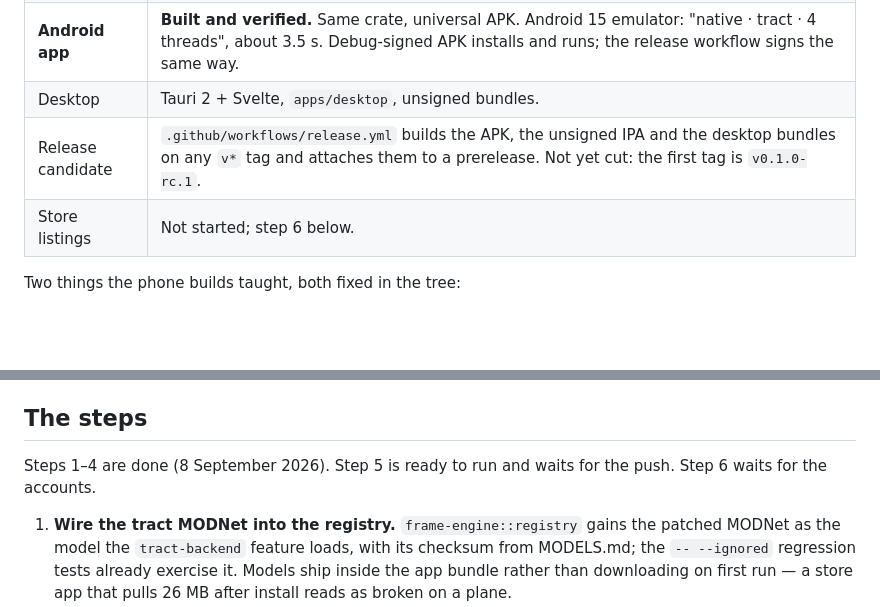
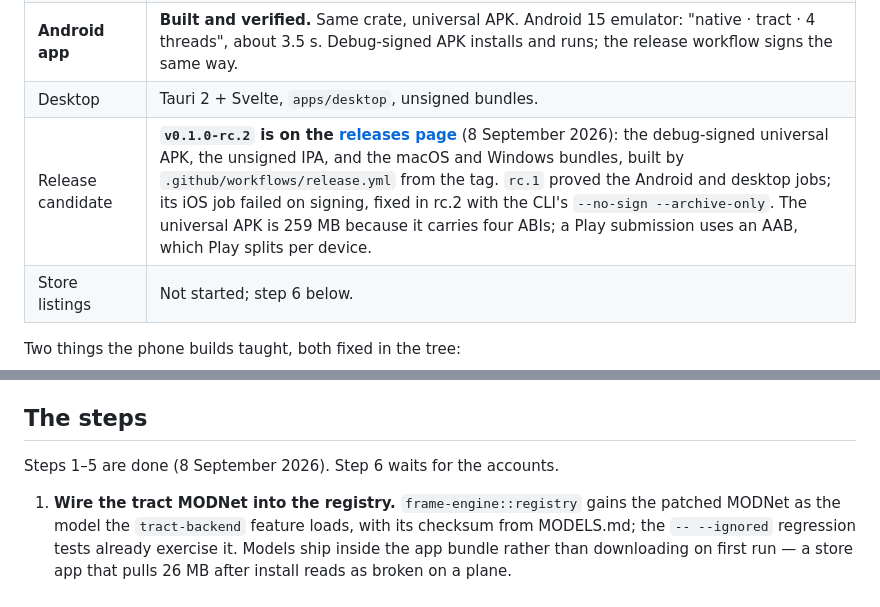
Before and after one commit to openphotoid/openphotoid, a Markdown page: docs/mobile.md, 2 parts joined by grey strips. Drawn GitHub-style; blank space fills up the shorter version.

```diff
--- a/docs/mobile.md
+++ b/docs/mobile.md
@@ -12,7 +12,7 @@ app at app.openphotoid.com is the first surface, not the destination.
 | **iPhone and iPad app** | **Built and verified.** `apps/mobile` (Tauri 2), the same UI, inference native in Rust through `tract`. The device test reports "native · tract · 10 threads" and about 3.0 s end to end on the iPhone 17 Pro Max (iOS 26.5), iPhone 15 Pro (iOS 17.0), iPad Pro 11 (iOS 17.0) and iPad Pro 11 M5 (iOS 26.5) simulators, every check filled in — including the iOS 17 devices the web app cannot serve. Captures in `apps/webapp/screenshots/native/`. |
 | **Android app** | **Built and verified.** Same crate, universal APK. Android 15 emulator: "native · tract · 4 threads", about 3.5 s. Debug-signed APK installs and runs; the release workflow signs the same way. |
 | Desktop | Tauri 2 + Svelte, `apps/desktop`, unsigned bundles. |
-| Release candidate | `.github/workflows/release.yml` builds the APK, the unsigned IPA and the desktop bundles on any `v*` tag and attaches them to a prerelease. Not yet cut: the first tag is `v0.1.0-rc.1`. |
+| Release candidate | **`v0.1.0-rc.2` is on the [releases page](https://github.com/openphotoid/openphotoid/releases)** (8 September 2026): the debug-signed universal APK, the unsigned IPA, and the macOS and Windows bundles, built by `.github/workflows/release.yml` from the tag. `rc.1` proved the Android and desktop jobs; its iOS job failed on signing, fixed in rc.2 with the CLI's `--no-sign --archive-only`. The universal APK is 259 MB because it carries four ABIs; a Play submission uses an AAB, which Play splits per device. |
 | Store listings | Not started; step 6 below. |
 
 Two things the phone builds taught, both fixed in the tree:
@@ -50,8 +50,7 @@ Android NDK 27, and the `aarch64-apple-ios`, `aarch64-apple-ios-sim`,
 
 ## The steps
 
-Steps 1–4 are done (8 September 2026). Step 5 is ready to run and waits for
-the push. Step 6 waits for the accounts.
+Steps 1–5 are done (8 September 2026). Step 6 waits for the accounts.
 
 1. **Wire the tract MODNet into the registry.** `frame-engine::registry`
    gains the patched MODNet as the model the `tract-backend` feature loads,
```
Also changed, not shown: README.md (+6 -6 lines).
